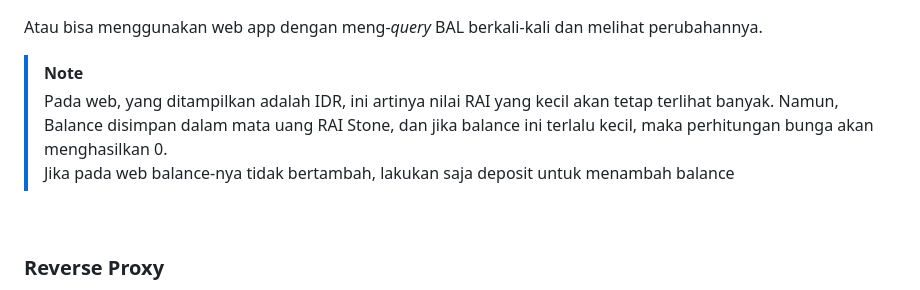
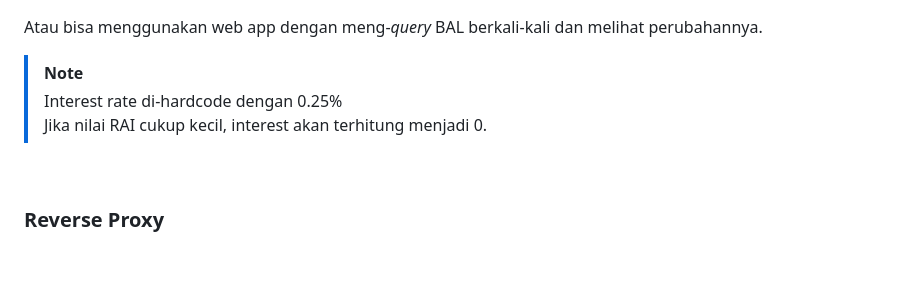
Before and after one commit to grwna/seleksi-lab-sister-2025-b-2, a Markdown page: 7-It’s Called ‘Legacy Code’ for a Reason/README.md, the part around the change. Drawn GitHub-style; blank space fills up the shorter version.

Commit message:
COBOL - update readme

```diff
--- a/7-It’s Called ‘Legacy Code’ for a Reason/README.md
+++ b/7-It’s Called ‘Legacy Code’ for a Reason/README.md
@@ -129,9 +129,8 @@ Atau bisa menggunakan web app dengan meng-*query* BAL berkali-kali dan melihat p
 
 
 >[!note]
->Pada web, yang ditampilkan adalah IDR, ini artinya  nilai RAI yang kecil akan tetap terlihat banyak.
->Namun, Balance disimpan dalam mata uang RAI Stone, dan jika balance ini terlalu kecil, maka perhitungan bunga akan menghasilkan 0. <br>
->Jika pada web balance-nya tidak bertambah, lakukan saja deposit untuk menambah balance
+> Interest rate di-hardcode dengan 0.25% <br>
+>Jika nilai RAI cukup kecil, interest akan terhitung menjadi 0.
 
 
 <br>
```
